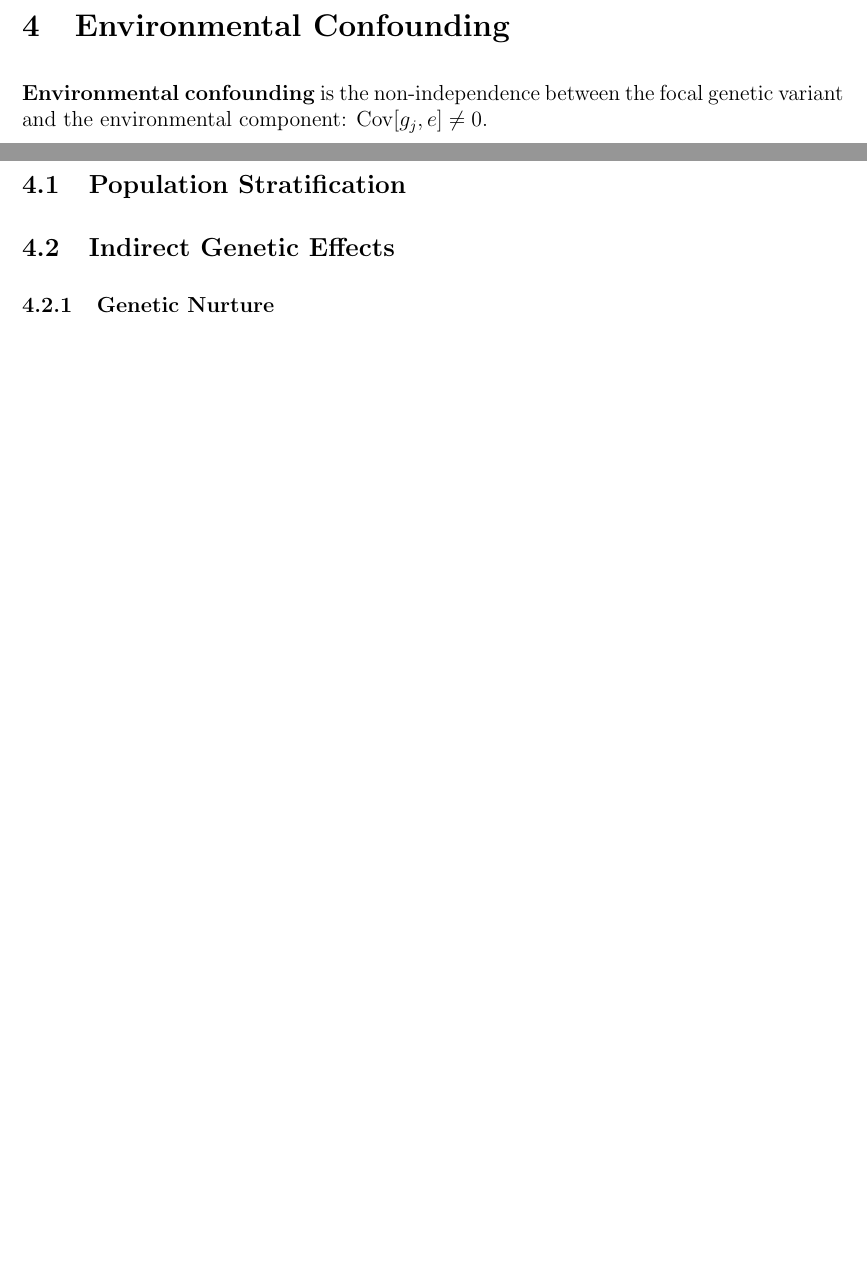
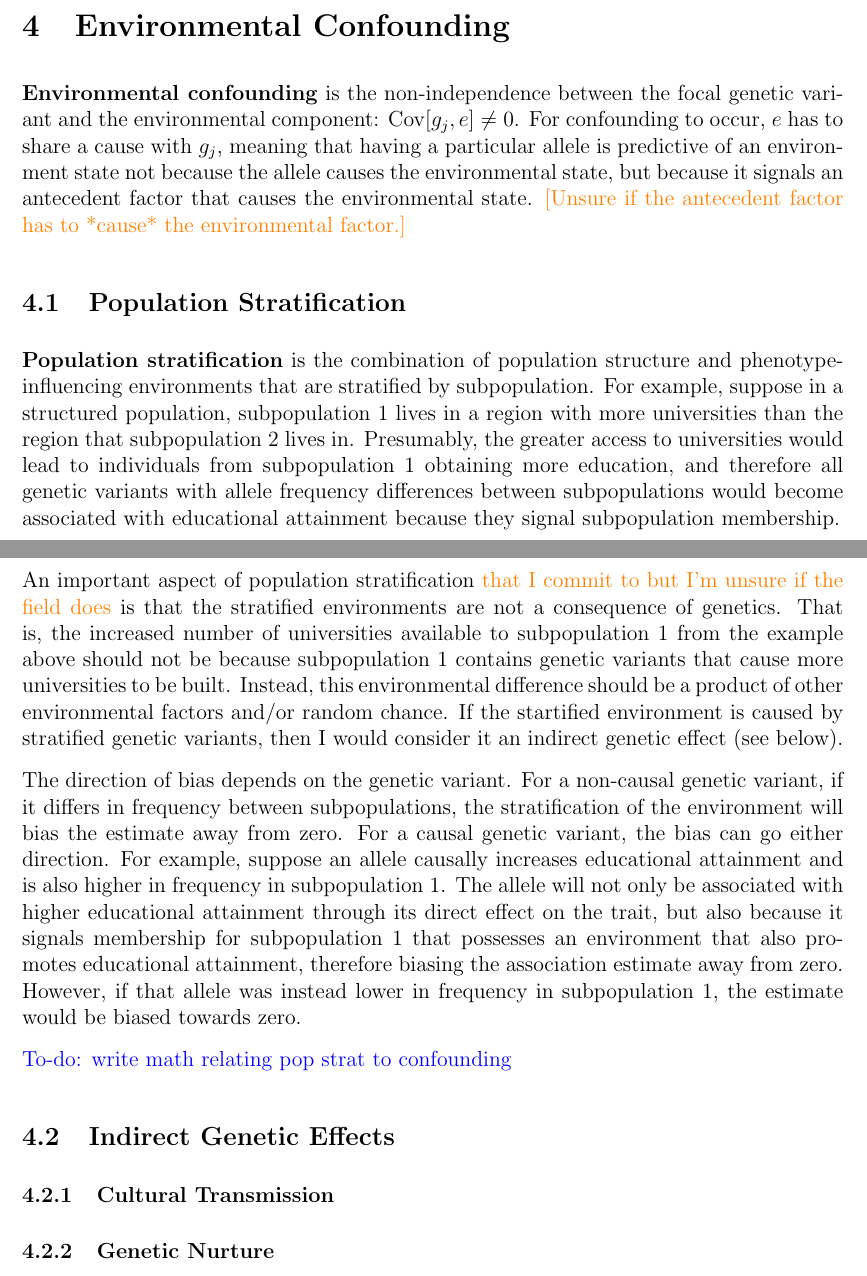
Before and after one commit to nunorgcarvalho/popstatgenwriteups, a LaTeX document (writeups/statistical_genetics/confounding/confounding.tex): two parts of pages 10 and 11 of 11, joined at a grey line, cut so that both start at the same text, the shorter picture padded with empty space. Compiled offline with pdfLaTeX.

Commit message:
wrote on pop strat

```diff
--- a/writeups/statistical_genetics/confounding/confounding.tex
+++ b/writeups/statistical_genetics/confounding/confounding.tex
@@ -276,12 +276,34 @@ Wealth-increasing alleles will become positively correlated with each other beca
 \unsure{Directional selection by itself in an unstructured population is not expected to cause correlations between genetic variants except beyond what was described in the ascertainment section}.
 
 \section{Environmental Confounding}
-\textbf{Environmental confounding} is the non-independence between the focal genetic variant and the environmental component: $\Cov[g_j, e] \neq 0 $.
+\textbf{Environmental confounding} is the non-independence between the focal genetic variant and the environmental component: $\Cov[g_j, e] \neq 0$.
+For confounding to occur, $e$ has to share a cause with $g_j$, meaning that having a particular allele is predictive of an environment state not because the allele causes the environmental state, but because it signals an antecedent factor that causes the environmental state.
+\unsure{[Unsure if the antecedent factor has to *cause* the environmental factor.]}
 
 \subsection{Population Stratification}
+\textbf{Population stratification} is the combination of population structure and phenotype-influencing environments that are stratified by subpopulation.
+For example, suppose in a structured population, subpopulation 1 lives in a region with more universities than the region that subpopulation 2 lives in.
+Presumably, the greater access to universities would lead to individuals from subpopulation 1 obtaining more education, and therefore all genetic variants with allele frequency differences between subpopulations would become associated with educational attainment because they signal subpopulation membership.
+
+An important aspect of population stratification \unsure{that I commit to but I'm unsure if the field does} is that the stratified environments are not a consequence of genetics.
+That is, the increased number of universities available to subpopulation 1 from the example above should not be because subpopulation 1 contains genetic variants that cause more universities to be built.
+Instead, this environmental difference should be a product of other environmental factors and/or random chance.
+If the startified environment is caused by stratified genetic variants, then I would consider it an indirect genetic effect (see below).
+
+The direction of bias depends on the genetic variant.
+For a non-causal genetic variant, if it differs in frequency between subpopulations, the stratification of the environment will bias the estimate away from zero.
+For a causal genetic variant, the bias can go either direction.
+For example, suppose an allele causally increases educational attainment and is also higher in frequency in subpopulation 1.
+The allele will not only be associated with higher educational attainment through its direct effect on the trait, but also because it signals membership for subpopulation 1 that possesses an environment that also promotes educational attainment, therefore biasing the association estimate away from zero.
+However, if that allele was instead lower in frequency in subpopulation 1, the estimate would be biased towards zero.
+
+\todo{To-do: write math relating pop strat to confounding}
 
 \subsection{Indirect Genetic Effects}
 
+
+
+\subsubsection{Cultural Transmission}
 \subsubsection{Genetic Nurture}
 \subsubsection{Sibling indirect genetic effects}
 \subsubsection{Dynastic Effects}
```
Also changed, not shown: writeups/statistical_genetics/confounding/confounding.pdf.
